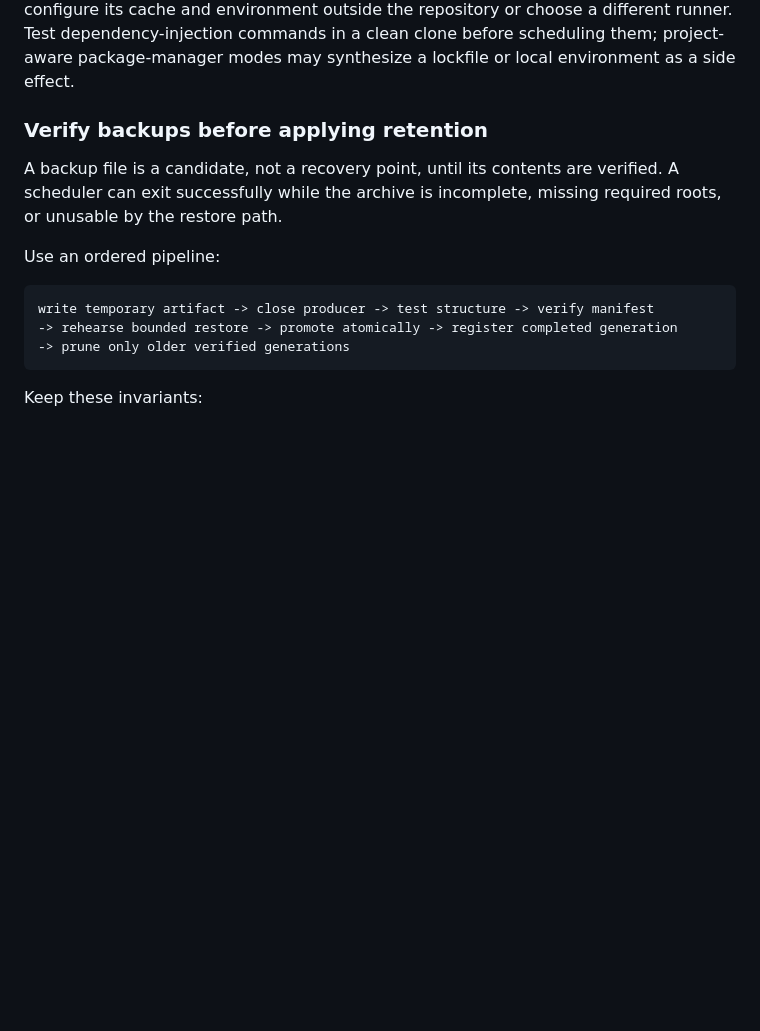
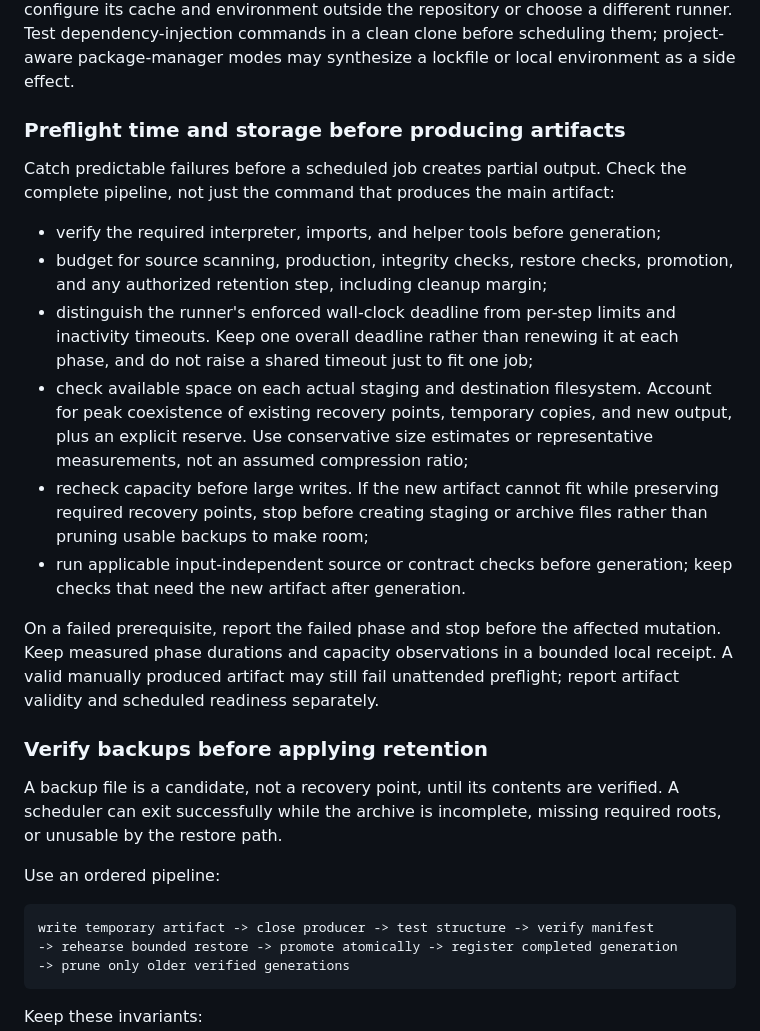
Before and after one commit to phenomenoner/hermes-agent-harness-plus, a Markdown page: ops-rules/scheduled-agent-health-checklist.md, the part around the change. Drawn GitHub-style; blank space fills up the shorter version.

Commit message:
docs: preflight scheduled pipeline time and storage

```diff
--- a/ops-rules/scheduled-agent-health-checklist.md
+++ b/ops-rules/scheduled-agent-health-checklist.md
@@ -77,6 +77,32 @@ changes project files, configure its cache and environment outside the
 repository or choose a different runner. Test dependency-injection commands in
 a clean clone before scheduling them; project-aware package-manager modes may
 synthesize a lockfile or local environment as a side effect.
+
+### Preflight time and storage before producing artifacts
+
+Catch predictable failures before a scheduled job creates partial output. Check
+the complete pipeline, not just the command that produces the main artifact:
+
+- verify the required interpreter, imports, and helper tools before generation;
+- budget for source scanning, production, integrity checks, restore checks,
+  promotion, and any authorized retention step, including cleanup margin;
+- distinguish the runner's enforced wall-clock deadline from per-step limits and
+  inactivity timeouts. Keep one overall deadline rather than renewing it at each
+  phase, and do not raise a shared timeout just to fit one job;
+- check available space on each actual staging and destination filesystem.
+  Account for peak coexistence of existing recovery points, temporary copies,
+  and new output, plus an explicit reserve. Use conservative size estimates or
+  representative measurements, not an assumed compression ratio;
+- recheck capacity before large writes. If the new artifact cannot fit while
+  preserving required recovery points, stop before creating staging or archive
+  files rather than pruning usable backups to make room;
+- run applicable input-independent source or contract checks before generation;
+  keep checks that need the new artifact after generation.
+
+On a failed prerequisite, report the failed phase and stop before the affected
+mutation. Keep measured phase durations and capacity observations in a bounded
+local receipt. A valid manually produced artifact may still fail unattended
+preflight; report artifact validity and scheduled readiness separately.
 
 ### Verify backups before applying retention
 
```
Also changed, not shown: docs/catalog.md (+3 -2 lines).
